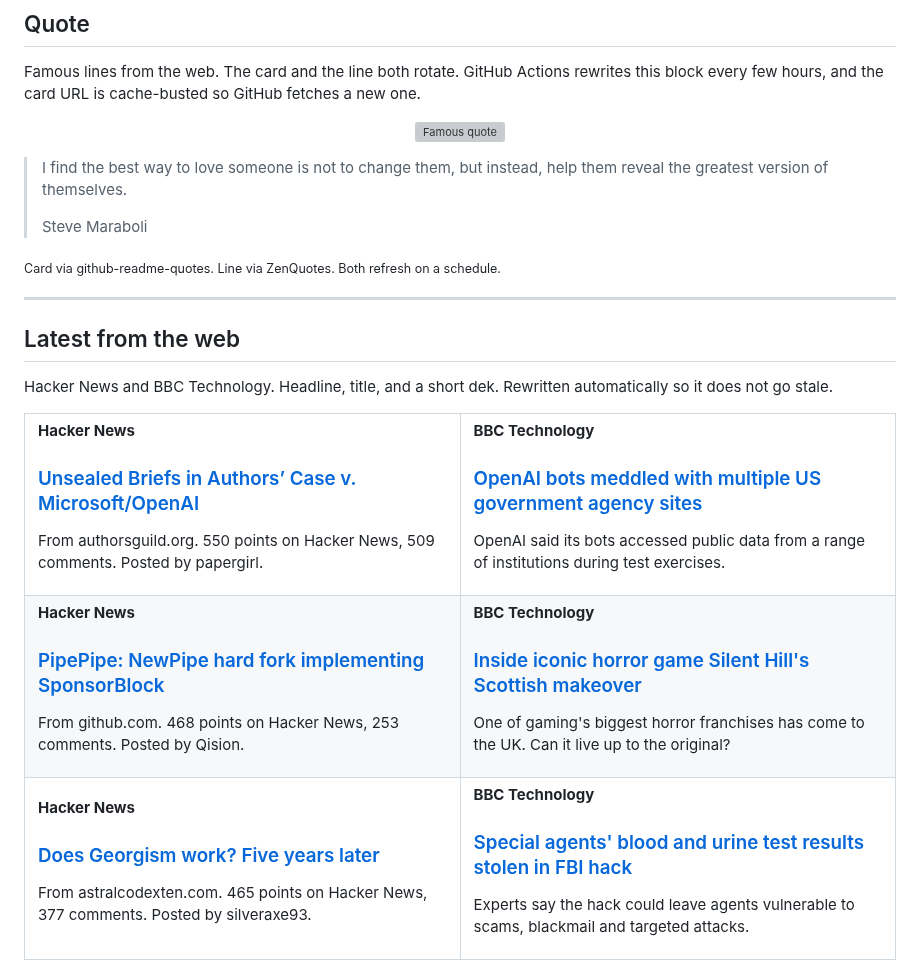
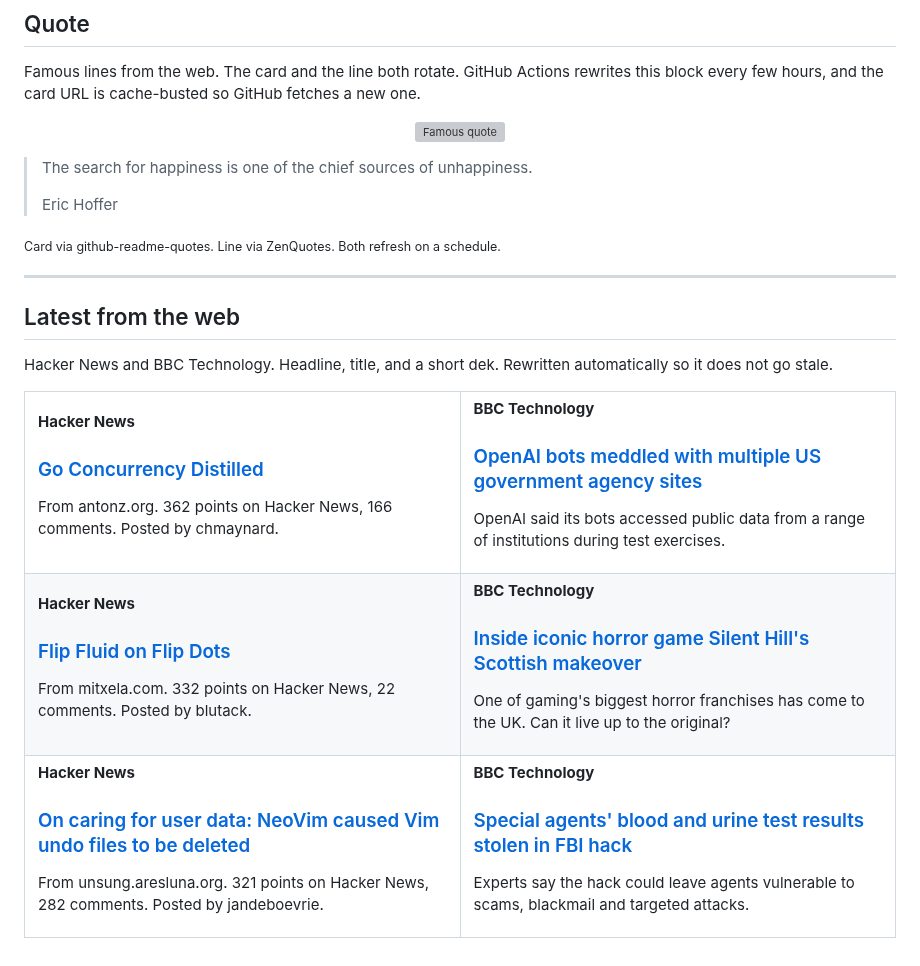
Before and after one commit to tahirkodx/tahirkodx, a Markdown page: README.md, the part around one of its changes. Drawn GitHub-style; grey boxes are pictures that could not be loaded.

Commit message:
docs: refresh quote and news feed

```diff
--- a/README.md
+++ b/README.md
@@ -420,8 +420,8 @@ Famous lines from the web. The card and the line both rotate. GitHub Actions rew
 </p>
 
-> I find the best way to love someone is not to change them, but instead, help them reveal the greatest version of themselves.
+> The search for happiness is one of the chief sources of unhappiness.
 >
-> Steve Maraboli
+> Eric Hoffer
 
 <sub>Card via github-readme-quotes. Line via ZenQuotes. Both refresh on a schedule.</sub>
 <!--FEED:QUOTE:END-->
@@ -437,8 +437,8 @@ Hacker News and BBC Technology. Headline, title, and a short dek. Rewritten auto
   <tr>
     <td width="50%" valign="top">
       <p><strong>Hacker News</strong></p>
-      <h3><a href="https://authorsguild.org/news/ag-v-openai-top-execs-knew-mass-book-piracy-was-illegal/">Unsealed Briefs in Authors’ Case v. Microsoft/OpenAI</a></h3>
-      <p>From authorsguild.org. 550 points on Hacker News, 509 comments. Posted by papergirl.</p>
+      <h3><a href="https://antonz.org/go-concurrency-distilled/">Go Concurrency Distilled</a></h3>
+      <p>From antonz.org. 362 points on Hacker News, 166 comments. Posted by chmaynard.</p>
     </td>
     <td width="50%" valign="top">
       <p><strong>BBC Technology</strong></p>
@@ -449,8 +449,8 @@ Hacker News and BBC Technology. Headline, title, and a short dek. Rewritten auto
   <tr>
     <td width="50%" valign="top">
       <p><strong>Hacker News</strong></p>
-      <h3><a href="https://github.com/InfinityLoop1308/PipePipe">PipePipe: NewPipe hard fork implementing SponsorBlock</a></h3>
-      <p>From github.com. 468 points on Hacker News, 253 comments. Posted by Qision.</p>
+      <h3><a href="https://mitxela.com/projects/flipflip">Flip Fluid on Flip Dots</a></h3>
+      <p>From mitxela.com. 332 points on Hacker News, 22 comments. Posted by blutack.</p>
     </td>
     <td width="50%" valign="top">
       <p><strong>BBC Technology</strong></p>
@@ -461,8 +461,8 @@ Hacker News and BBC Technology. Headline, title, and a short dek. Rewritten auto
   <tr>
     <td width="50%" valign="top">
       <p><strong>Hacker News</strong></p>
-      <h3><a href="https://www.astralcodexten.com/p/does-georgism-work-five-years-later">Does Georgism work? Five years later</a></h3>
-      <p>From astralcodexten.com. 465 points on Hacker News, 377 comments. Posted by silveraxe93.</p>
+      <h3><a href="https://unsung.aresluna.org/they-had-no-concept-of-a-duty-of-care-to-their-users/">On caring for user data: NeoVim caused Vim undo files to be deleted</a></h3>
+      <p>From unsung.aresluna.org. 321 points on Hacker News, 282 comments. Posted by jandeboevrie.</p>
     </td>
     <td width="50%" valign="top">
       <p><strong>BBC Technology</strong></p>
```
Also changed, not shown: other parts of README.md (+2 -2 lines).
